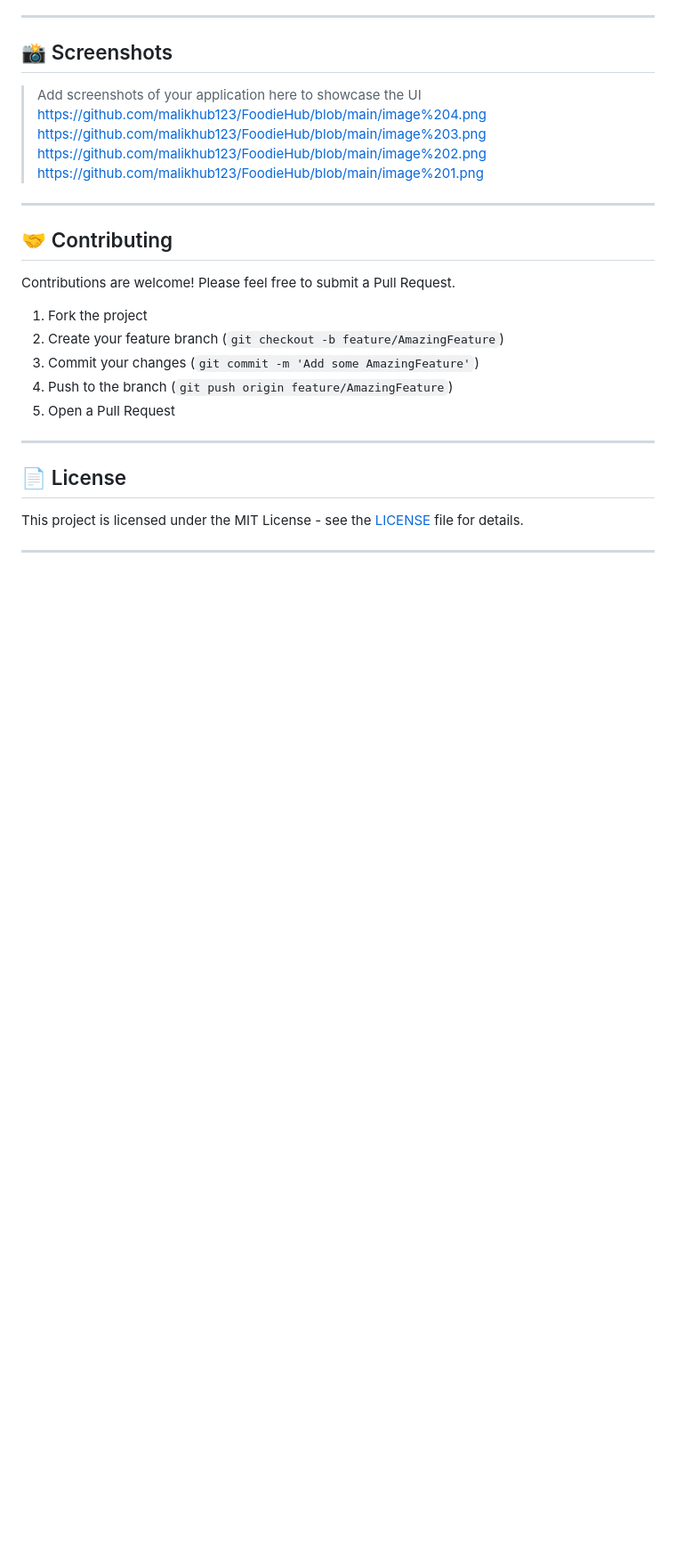
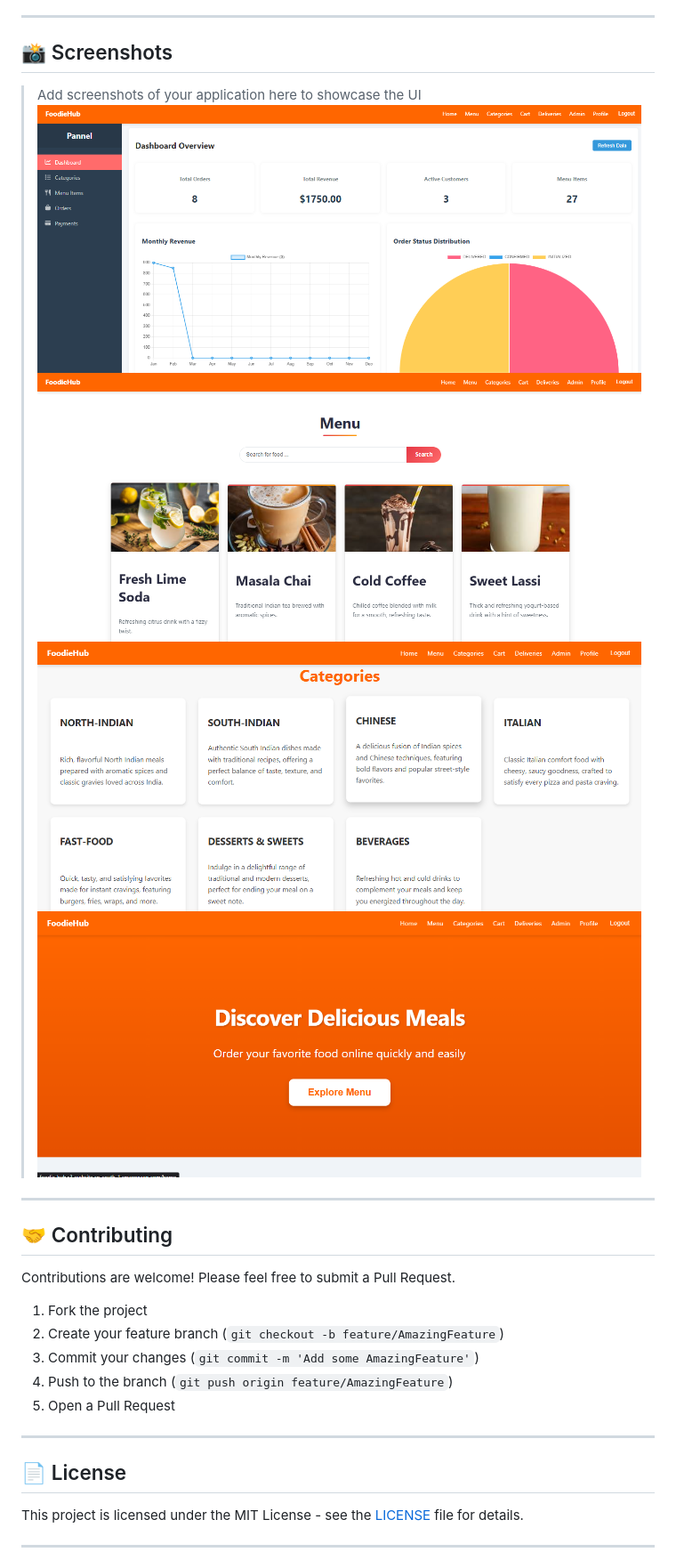
Before and after one commit to malikhub123/FoodieHub, a Markdown page: README.md, the part around the change. Shown at 89% size. GitHub-like rendering; blank space fills up the shorter version.

```diff
--- a/README.md
+++ b/README.md
@@ -233,10 +233,11 @@ npm start
 ## 📸 Screenshots
 
 > Add screenshots of your application here to showcase the UI
-https://github.com/malikhub123/FoodieHub/blob/main/image%204.png
-https://github.com/malikhub123/FoodieHub/blob/main/image%203.png
-https://github.com/malikhub123/FoodieHub/blob/main/image%202.png
-https://github.com/malikhub123/FoodieHub/blob/main/image%201.png
+![image](https://github.com/malikhub123/FoodieHub/blob/main/image%204.png)
+![image](https://github.com/malikhub123/FoodieHub/blob/main/image%203.png)
+![image](https://github.com/malikhub123/FoodieHub/blob/main/image%202.png)
+![image](https://github.com/malikhub123/FoodieHub/blob/main/image%201.png)
+
 
 ---
 
```
